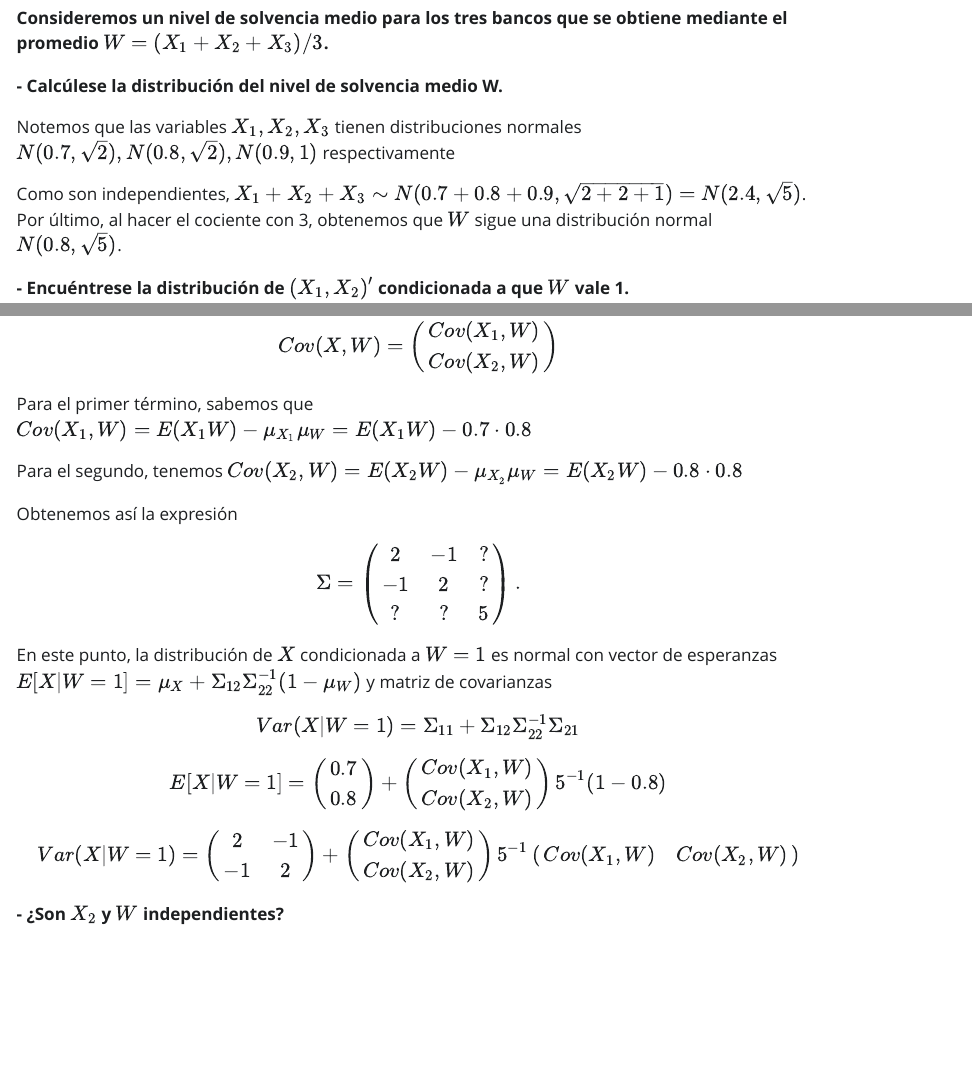
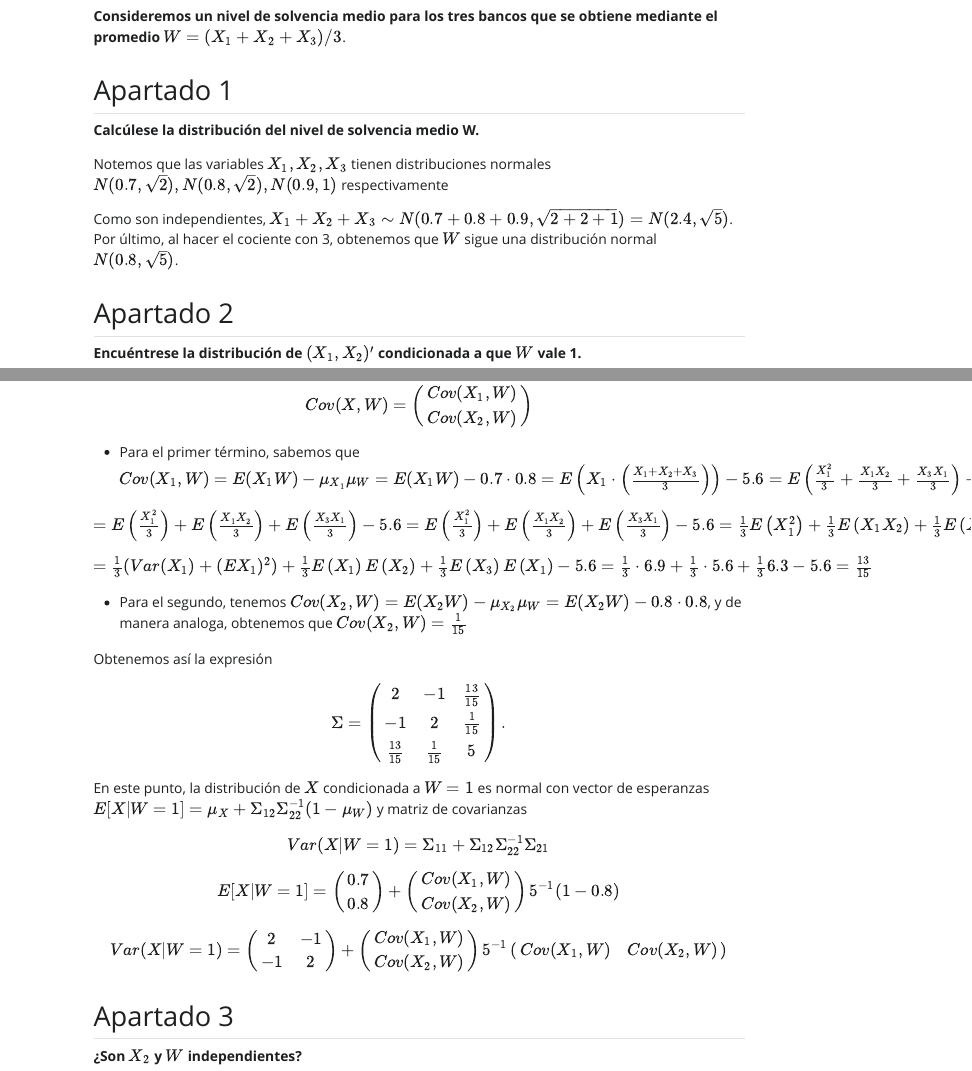
Before and after one commit to XiscoRibera/Ejercicio3_AD, a Quarto document (Ejercicio3.qmd): the page in a window 1100 px wide, from 310 px down before the commit and from 250 px down after it, so that both start at the same text, and a second part further down, joined at a grey line. The pictures show the output file Ejercicio3.html that the author committed with the source, opened offline; Quarto's library style sheets are replaced by a plain one without menus.

Commit message:
continuación ejercicio 3, apartado b

```diff
--- a/Ejercicio3.qmd
+++ b/Ejercicio3.qmd
@@ -14,15 +12,18 @@ $$\Sigma=\begin{pmatrix}
-**Consideremos un nivel de solvencia medio para los tres bancos que se obtiene mediante el promedio $W=(X_1 + X_2 + X_3)/3$.**
+\end{pmatrix}.$$ **Consideremos un nivel de solvencia medio para los tres bancos que se obtiene mediante el promedio** $W=(X_1 + X_2 + X_3)/3$.
 
-**- Calcúlese la distribución del nivel de solvencia medio W.**
+## Apartado 1
+
+**Calcúlese la distribución del nivel de solvencia medio W.**
 
 Notemos que las variables $X_1, X_2, X_3$ tienen distribuciones normales $N(0.7, \sqrt{2}), N(0.8, \sqrt{2}), N(0.9, 1)$ respectivamente
 
 Como son independientes, $X_1 + X_2 + X_3 \sim N(0.7 + 0.8 + 0.9, \sqrt{2 + 2 + 1})=N(2.4, \sqrt{5})$. Por último, al hacer el cociente con 3, obtenemos que $W$ sigue una distribución normal $N(0.8, \sqrt{5})$.
 
 
-**- Encuéntrese la distribución de $(X_1, X_2)'$ condicionada a que $W$ vale 1.**
+## Apartado 2
 
-Llamemos $Y=(X, W)$, donde $X=(X_1, X_2)$. Entonces podemos escribir la matriz de covarianzas de $Y$ particionada de la forma
-$$\begin{pmatrix}
+**Encuéntrese la distribución de $(X_1, X_2)'$ condicionada a que $W$ vale 1.**
+
+Llamemos $Y=(X, W)$, donde $X=(X_1, X_2)$. Entonces podemos escribir la matriz de covarianzas de $Y$ particionada de la forma $$\begin{pmatrix}
 \Sigma_{11} & \Sigma_{12}\\
 \Sigma_{21} & \Sigma_{22}
@@ -39,21 +35,26 @@ Entonces, $\Sigma_{11} = Var(X) = \Sigma_X$. En el caso de $W$, $\Sigma_{22} = 5
-$$Cov(X, W) = \begin{pmatrix}Cov(X_1, W)\\Cov(X_2,W)\end{pmatrix}$$
-Para el primer término, sabemos que $Cov(X_1, W) = E(X_1W) - \mu_{X_1}\mu_W = E(X_1W) - 0.7\cdot0.8$
+\end{pmatrix}.$$ Por otra parte, hemos visto que $W$ sigue una distribución $N(\mu_W, \Sigma_W)$, con $\mu_W=0.8$, $\Sigma_W=5$. Entonces, $\Sigma_{11} = Var(X) = \Sigma_X$. En el caso de $W$, $\Sigma_{22} = 5$. Falta calcular la covarianza entre $X$ y $W$. $$Cov(X, W) = \begin{pmatrix}Cov(X_1, W)\\Cov(X_2,W)\end{pmatrix}$$
 
-Para el segundo, tenemos $Cov(X_2, W) = E(X_2W) - \mu_{X_2}\mu_W = E(X_2W) - 0.8\cdot0.8$
+- Para el primer término, sabemos que $Cov(X_1, W) = E(X_1W) - \mu_{X_1}\mu_W = E(X_1W) - 0.7\cdot0.8 = E\left(X_1\cdot\left(\frac{X_1+X_2+X_3}{3}\right)\right)-5.6 = E\left(\frac{X_1^2}{3}+\frac{X_1X_2}{3}+\frac{X_3X_1}{3}\right)-5.6 =$
 
-Obtenemos así la expresión
-$$\Sigma=\begin{pmatrix}
-2 & -1 & ?\\
--1 & 2 & ?\\
-? & ? & 5
+$= E\left(\frac{X_1^2}{3}\right)+E\left(\frac{X_1X_2}{3}\right)+E\left(\frac{X_3X_1}{3}\right)-5.6=E\left(\frac{X_1^2}{3}\right)+E\left(\frac{X_1X_2}{3}\right)+E\left(\frac{X_3X_1}{3}\right)-5.6=\frac13E\left(X_1^2\right)+\frac13 E\left(X_1X_2\right)+\frac13E\left(X_3X_1\right)-5.6=$
+
+$=\frac13(Var(X_1)+(EX_1)^2)+\frac13 E\left(X_1\right)E\left(X_2\right)+\frac13E\left(X_3\right)E\left(X_1\right)-5.6 = \frac13\cdot 6.9 + \frac13\cdot 5.6 + \frac13 6.3-5.6=\frac{13}{15}$
+
+- Para el segundo, tenemos $Cov(X_2, W) = E(X_2W) - \mu_{X_2}\mu_W = E(X_2W) - 0.8\cdot0.8$, y de manera analoga, obtenemos que $Cov(X_2, W) =\frac{1}{15}$
+
+Obtenemos así la expresión $$\Sigma=\begin{pmatrix}
+2 & -1 & \frac{13}{15}\\
+-1 & 2 & \frac{1}{15}\\
+\frac{13}{15} & \frac{1}{15} & 5
 \end{pmatrix}.$$
 
 En este punto, la distribución de $X$ condicionada a $W=1$ es normal con vector de esperanzas $E[X|W=1]=\mu_X + \Sigma_{12}\Sigma_{22}^{-1}(1-\mu_W)$ y matriz de covarianzas $$Var(X|W=1)=\Sigma_{11} + \Sigma_{12}\Sigma_{22}^{-1}\Sigma_{21}$$
-
 
 $$E[X|W=1]=\begin{pmatrix}0.7\\0.8\end{pmatrix} + \begin{pmatrix}Cov(X_1, W)\\Cov(X_2,W)\end{pmatrix}5^{-1}(1-0.8)$$
 
 $$Var(X|W=1)=\begin{pmatrix}2 & -1\\-1 & 2\end{pmatrix} + \begin{pmatrix}Cov(X_1, W)\\Cov(X_2,W)\end{pmatrix}5^{-1}\begin{pmatrix}Cov(X_1, W) & Cov(X_2,W)\end{pmatrix}$$
 
 
-**- ¿Son $X_2$ y $W$ independientes?**
+## Apartado 3
+
+**¿Son $X_2$ y $W$ independientes?**
```
Also changed, not shown: Ejercicio3.html, Ejercicio3.qmd (13 more changed lines).
